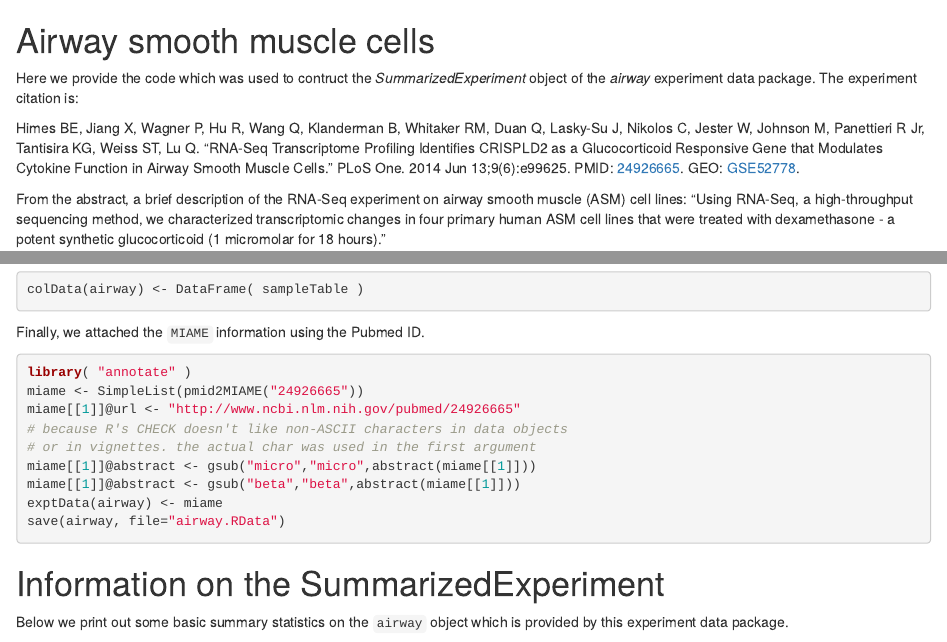
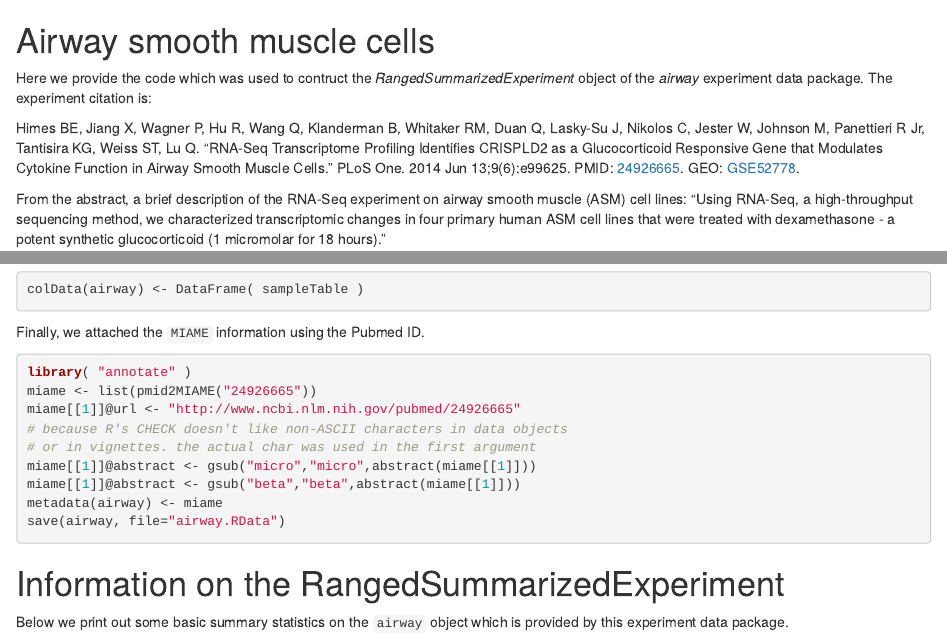
Before and after one commit to bioc/airway, an R Markdown document (vignettes/airway.Rmd): the page in a window 1100 px wide, from its top, and a second part further down, joined at a grey line. Rendered offline with R 4.5, knitr and Pandoc, with nearby package versions; some code elsewhere in the file could not run offline.

Commit message:
Various minor fixes and updates in response to the old SummarizedExperiment class defined in the GenomicRanges package being replaced with the new RangedSummarizedExperiment class defined in the new SummarizedExperiment package.
git-svn-id: file:///home/git/bioc-data.hedgehog.fhcrc.org/trunk/experiment/pkgs/airway@3327 db2202da-8704-0410-b924-b125b3cd84ef

````diff
--- a/vignettes/airway.Rmd
+++ b/vignettes/airway.Rmd
@@ -6,7 +6,7 @@
 # Airway smooth muscle cells
 
 Here we provide the code which was used to contruct the
-*SummarizedExperiment* object of the *airway* experiment data
+*RangedSummarizedExperiment* object of the *airway* experiment data
 package. The experiment citation is:
 
 Himes BE, Jiang X, Wagner P, Hu R, Wang Q, Klanderman B, Whitaker RM,
@@ -154,17 +154,17 @@ Finally, we attached the `MIAME` information using the Pubmed ID.
 
 ```{r eval=FALSE}
 library( "annotate" )
-miame <- SimpleList(pmid2MIAME("24926665"))
+miame <- list(pmid2MIAME("24926665"))
 miame[[1]]@url <- "http://www.ncbi.nlm.nih.gov/pubmed/24926665"
 # because R's CHECK doesn't like non-ASCII characters in data objects
 # or in vignettes. the actual char was used in the first argument
 miame[[1]]@abstract <- gsub("micro","micro",abstract(miame[[1]]))
 miame[[1]]@abstract <- gsub("beta","beta",abstract(miame[[1]]))
-exptData(airway) <- miame
+metadata(airway) <- miame
 save(airway, file="airway.RData")
 ```
 
-# Information on the SummarizedExperiment
+# Information on the RangedSummarizedExperiment
 
 Below we print out some basic summary statistics on the `airway`
 object which is provided by this experiment data package.
````
Also changed, not shown: vignettes/airway.Rmd (2 more changed lines), 2 other files.
